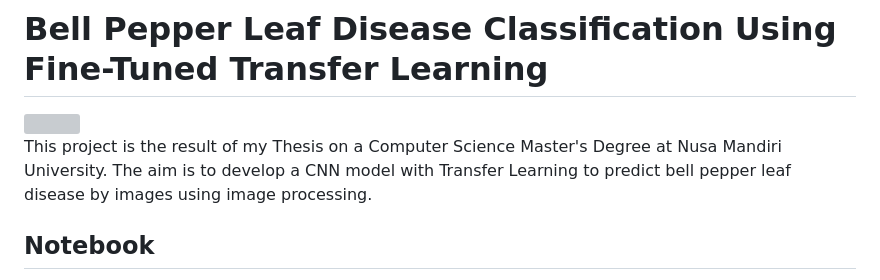
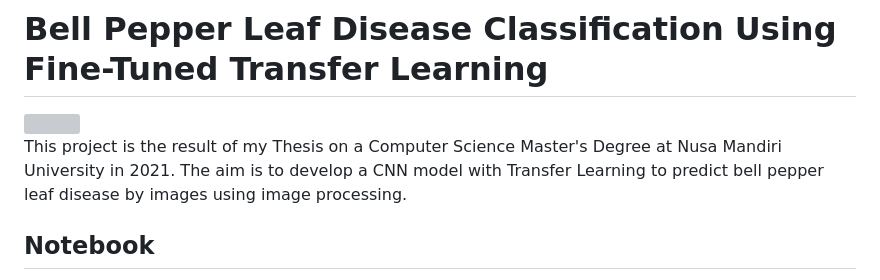
Before and after one commit to JAIGANESHVETRISELVAN/bell_pepper_leaf_desease_classification, a Markdown page: README.md, the part around the change. GitHub-like rendering; grey boxes are pictures that could not be loaded.

```diff
--- a/README.md
+++ b/README.md
@@ -2,7 +2,7 @@
 
 <img src="static/img/logo sideprika square2.png" height="300px">
 
-This project is the result of my Thesis on a Computer Science Master's Degree at Nusa Mandiri University. The aim is to develop a CNN model with Transfer Learning to predict bell pepper leaf disease by images using image processing.
+This project is the result of my Thesis on a Computer Science Master's Degree at Nusa Mandiri University in 2021. The aim is to develop a CNN model with Transfer Learning to predict bell pepper leaf disease by images using image processing.
 
 ## Notebook
 The code for this project is contained in the <a href="ipynb/bell_pepper_leaf_desease_classification.ipynb">bell_pepper_leaf_desease_classification.ipynb</a> Jupyter notebook file, which can be viewed and interactively run on platforms like Google Colab.
```
